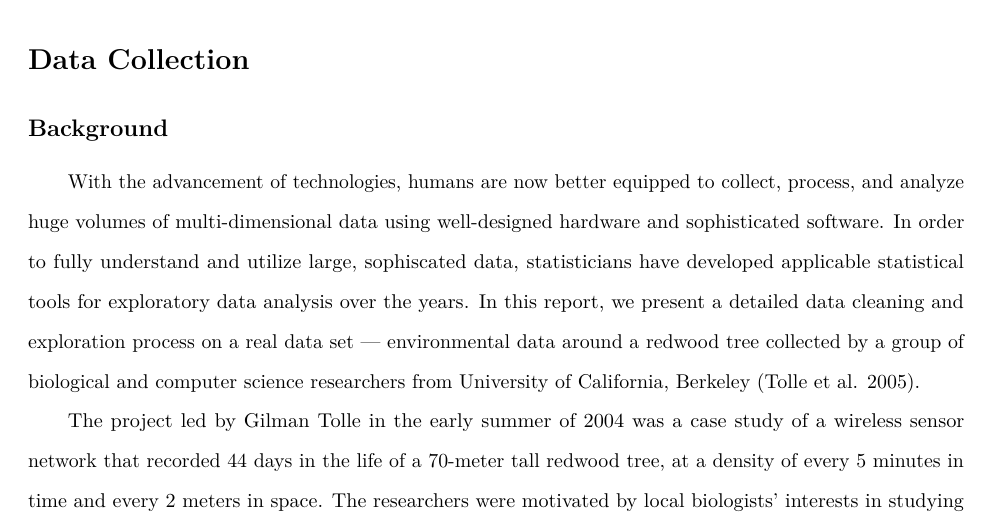
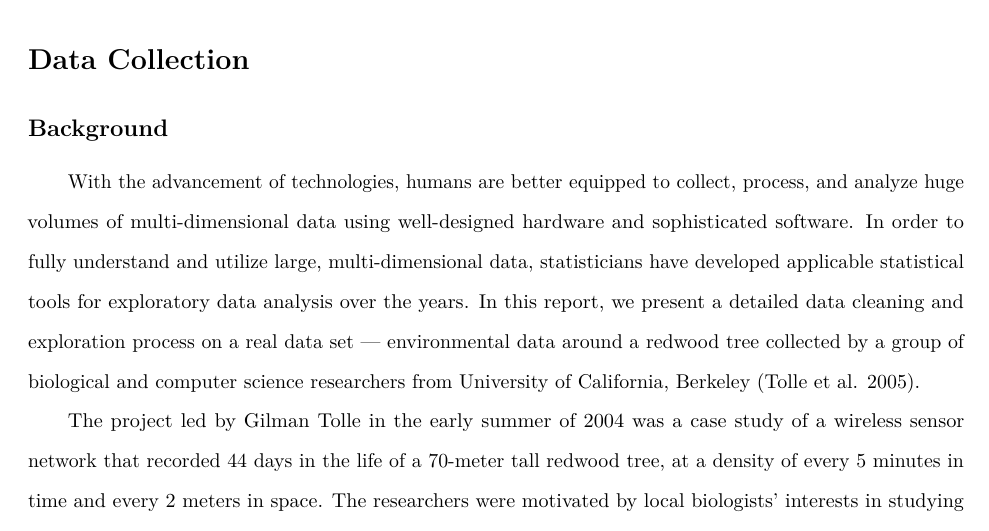
Before and after one commit to sheny2/Redwood_Project, an R Markdown document (PROJ1_Writeup.Rmd): part of page 1 of 3, cut so that both start at the same text. Rendered offline with R 4.5, knitr and Pandoc, then LaTeX, with nearby package versions.

Commit message:
knit minor change

```diff
--- a/PROJ1_Writeup.Rmd
+++ b/PROJ1_Writeup.Rmd
@@ -28,8 +28,8 @@ library(Hmisc)
 
 \subsection{Background}
 
-With the advancement of technologies, humans are now better equipped to collect, process, and analyze huge volumes of multi-dimensional data using well-designed hardware and sophisticated software.
-In order to fully understand and utilize large, sophiscated data, statisticians have developed applicable statistical tools for exploratory data analysis over the years.
+With the advancement of technologies, humans are better equipped to collect, process, and analyze huge volumes of multi-dimensional data using well-designed hardware and sophisticated software.
+In order to fully understand and utilize large, multi-dimensional data, statisticians have developed applicable statistical tools for exploratory data analysis over the years.
 In this report, we present a detailed data cleaning and exploration process on a real data set — environmental data around a redwood tree collected by a group of biological and computer science researchers from University of California, Berkeley [@Tolle05amacroscope].
 
 The project led by Gilman Tolle in the early summer of 2004 was a case study of a wireless sensor network that recorded 44 days in the life of a 70-meter tall redwood tree, at a density of every 5 minutes in time and every 2 meters in space.
```
Also changed, not shown: PROJ1_Writeup.pdf, 1 other file.
